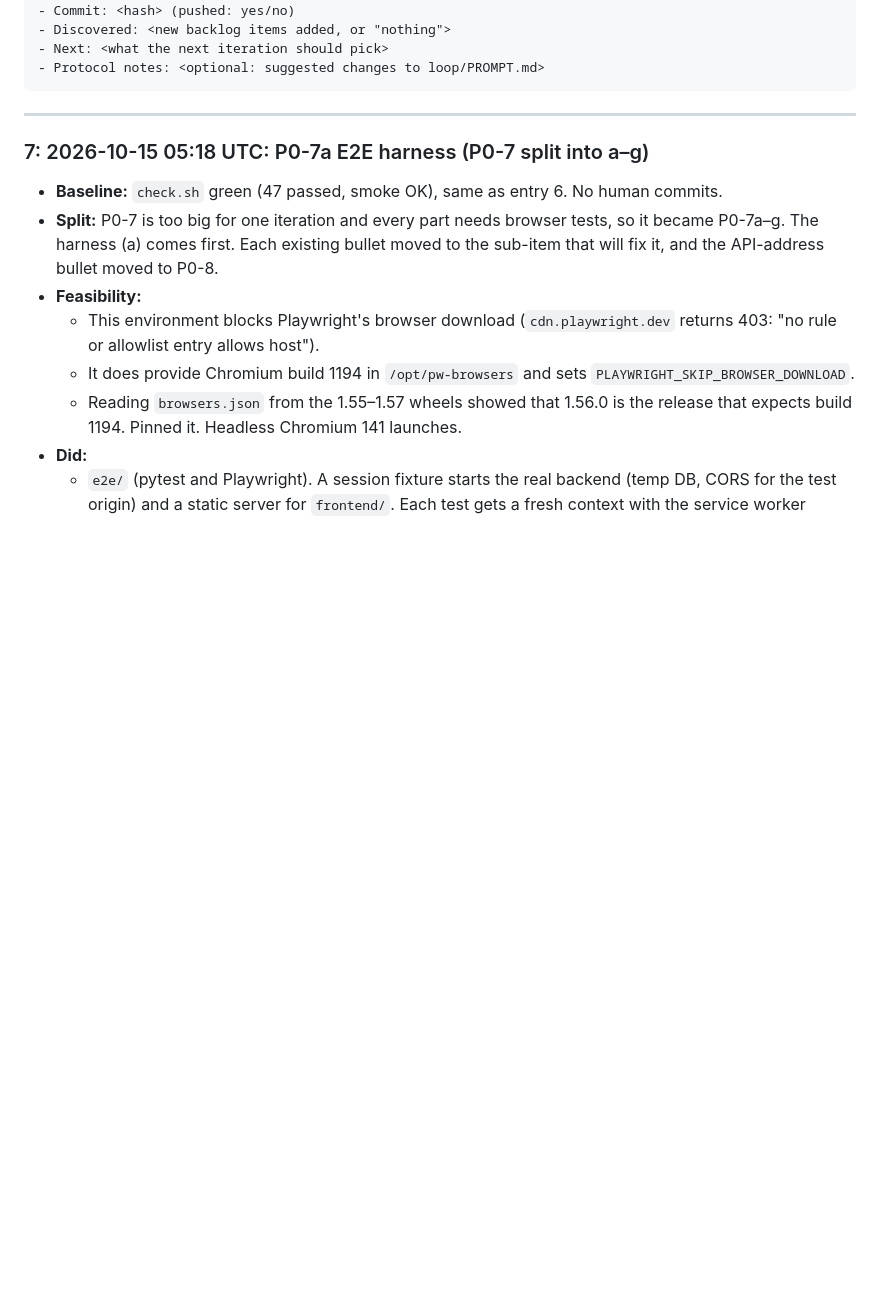
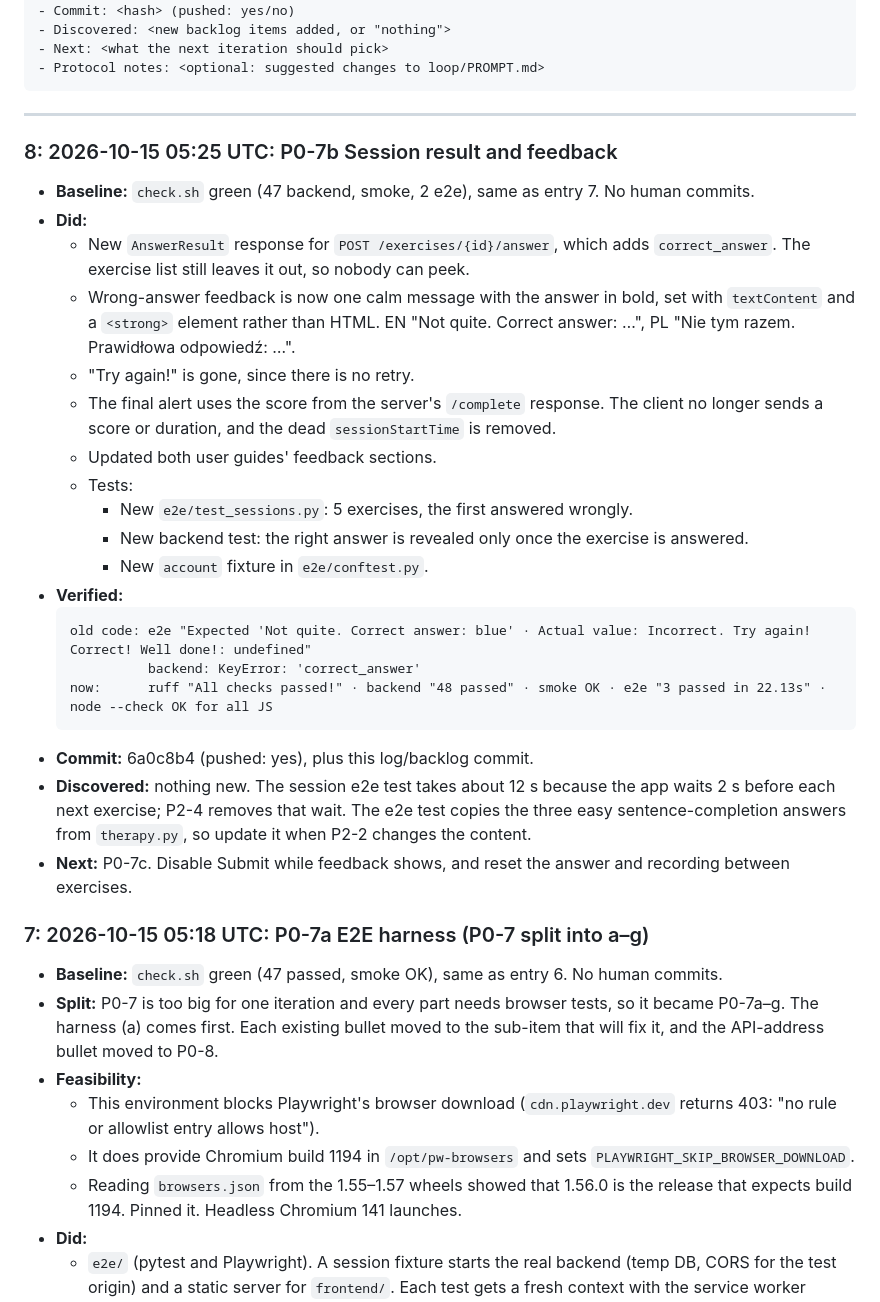
Before and after one commit to migdam/Afasia, a Markdown page: loop/LOG.md, the part around the change. Rendered like a GitHub page; blank space fills up the shorter version.

Commit message:
docs(loop): log iteration 8, tick P0-7b (6a0c8b4)
- BACKLOG: P0-7b done; G2 and G3 evidence updated (a whole session with
  feedback and the server's score now runs in Chromium).
- LOG: entry 8 with the old-code failures and the new results.

Co-Authored-By: Claude Opus 5.5 <noreply@anthropic.com>
Claude-Session: https://claude.ai/code/session_01JkSqQfLHQ1FATiu2FcTxTC

````diff
--- a/loop/LOG.md
+++ b/loop/LOG.md
@@ -16,6 +16,28 @@ Newest entry first. One entry per iteration.
 ```
 
 ---
+
+### 8: 2026-10-15 05:25 UTC: P0-7b Session result and feedback
+- **Baseline:** `check.sh` green (47 backend, smoke, 2 e2e), same as entry 7. No human commits.
+- **Did:**
+  - New `AnswerResult` response for `POST /exercises/{id}/answer`, which adds `correct_answer`. The exercise list still leaves it out, so nobody can peek.
+  - Wrong-answer feedback is now one calm message with the answer in bold, set with `textContent` and a `<strong>` element rather than HTML. EN "Not quite. Correct answer: …", PL "Nie tym razem. Prawidłowa odpowiedź: …".
+  - "Try again!" is gone, since there is no retry.
+  - The final alert uses the score from the server's `/complete` response. The client no longer sends a score or duration, and the dead `sessionStartTime` is removed.
+  - Updated both user guides' feedback sections.
+  - Tests:
+    - New `e2e/test_sessions.py`: 5 exercises, the first answered wrongly.
+    - New backend test: the right answer is revealed only once the exercise is answered.
+    - New `account` fixture in `e2e/conftest.py`.
+- **Verified:**
+  ```
+  old code: e2e "Expected 'Not quite. Correct answer: blue' · Actual value: Incorrect. Try again! Correct! Well done!: undefined"
+            backend: KeyError: 'correct_answer'
+  now:      ruff "All checks passed!" · backend "48 passed" · smoke OK · e2e "3 passed in 22.13s" · node --check OK for all JS
+  ```
+- **Commit:** 6a0c8b4 (pushed: yes), plus this log/backlog commit.
+- **Discovered:** nothing new. The session e2e test takes about 12 s because the app waits 2 s before each next exercise; P2-4 removes that wait. The e2e test copies the three easy sentence-completion answers from `therapy.py`, so update it when P2-2 changes the content.
+- **Next:** P0-7c. Disable Submit while feedback shows, and reset the answer and recording between exercises.
 
 ### 7: 2026-10-15 05:18 UTC: P0-7a E2E harness (P0-7 split into a–g)
 - **Baseline:** `check.sh` green (47 passed, smoke OK), same as entry 6. No human commits.
````
Also changed, not shown: loop/BACKLOG.md (+3 -3 lines).
